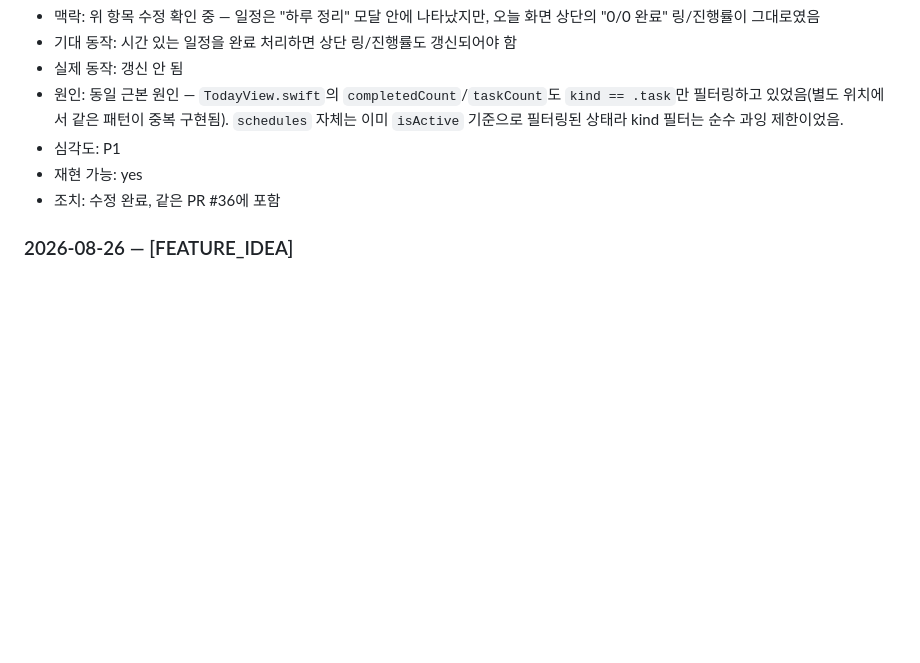
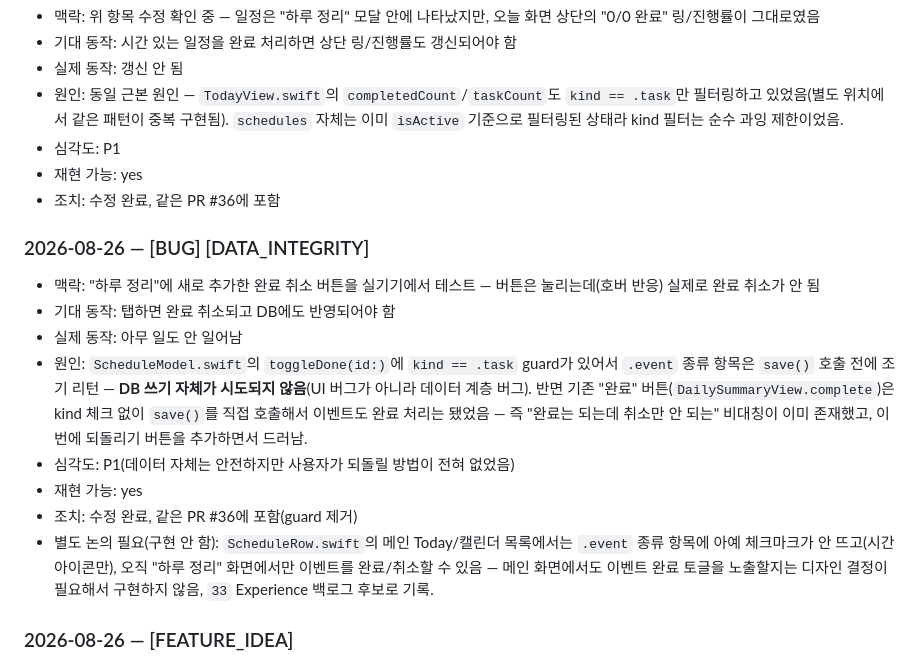
Before and after one commit to leebeanbin/memdo, a Markdown page: docs/dogfood-log.md, the part around the change. GitHub-like rendering; blank space fills up the shorter version.

Commit message:
docs(dogfood-log): record the toggleDone data-layer guard bug
Co-Authored-By: Claude Sonnet 5 <noreply@anthropic.com>

```diff
--- a/docs/dogfood-log.md
+++ b/docs/dogfood-log.md
@@ -55,6 +55,24 @@
 - 재현 가능: yes
 - 조치: 수정 완료, 같은 PR #36에 포함
 
+### 2026-08-26 — [BUG] [DATA_INTEGRITY]
+- 맥락: "하루 정리"에 새로 추가한 완료 취소 버튼을 실기기에서 테스트 — 버튼은 눌리는데(호버
+  반응) 실제로 완료 취소가 안 됨
+- 기대 동작: 탭하면 완료 취소되고 DB에도 반영되어야 함
+- 실제 동작: 아무 일도 안 일어남
+- 원인: `ScheduleModel.swift`의 `toggleDone(id:)`에 `kind == .task` guard가 있어서
+  `.event` 종류 항목은 `save()` 호출 전에 조기 리턴 — **DB 쓰기 자체가 시도되지 않음**(UI
+  버그가 아니라 데이터 계층 버그). 반면 기존 "완료" 버튼(`DailySummaryView.complete`)은 kind
+  체크 없이 `save()`를 직접 호출해서 이벤트도 완료 처리는 됐었음 — 즉 "완료는 되는데 취소만
+  안 되는" 비대칭이 이미 존재했고, 이번에 되돌리기 버튼을 추가하면서 드러남.
+- 심각도: P1(데이터 자체는 안전하지만 사용자가 되돌릴 방법이 전혀 없었음)
+- 재현 가능: yes
+- 조치: 수정 완료, 같은 PR #36에 포함(guard 제거)
+- 별도 논의 필요(구현 안 함): `ScheduleRow.swift`의 메인 Today/캘린더 목록에서는 `.event`
+  종류 항목에 아예 체크마크가 안 뜨고(시간 아이콘만), 오직 "하루 정리" 화면에서만 이벤트를
+  완료/취소할 수 있음 — 메인 화면에서도 이벤트 완료 토글을 노출할지는 디자인 결정이 필요해서
+  구현하지 않음, `33` Experience 백로그 후보로 기록.
+
 ### 2026-08-26 — [FEATURE_IDEA]
 - 맥락: 전체 화면 상단에 화면 제목이 크게 표시되는 현재 패턴에 대해, 로고로 대체하면 어떨지 문의
 - 내용: 제목 텍스트 대신/추가로 앱 로고를 헤더에 노출하는 방안
```
